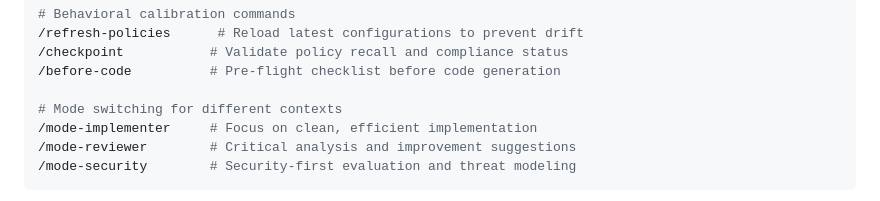
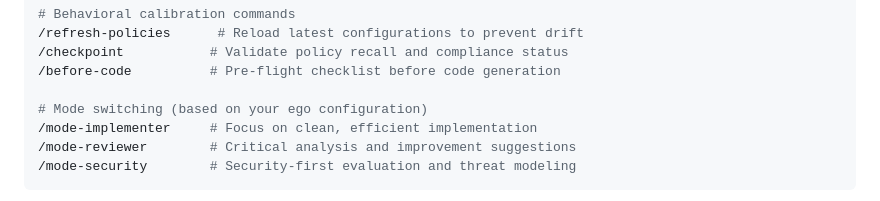
Before and after one commit to brannn/egokit, a Markdown page: README.md, the part around the change. Rendered like a GitHub page.

```diff
--- a/README.md
+++ b/README.md
@@ -164,7 +164,7 @@ EgoKit generates custom slash commands that integrate directly with Claude Code,
 /checkpoint           # Validate policy recall and compliance status
 /before-code          # Pre-flight checklist before code generation
 
-# Mode switching for different contexts
+# Mode switching (based on your ego configuration)
 /mode-implementer     # Focus on clean, efficient implementation
 /mode-reviewer        # Critical analysis and improvement suggestions
 /mode-security        # Security-first evaluation and threat modeling
```
Also changed, not shown: docs/claude-slash-commands.md (+13 -3 lines).
